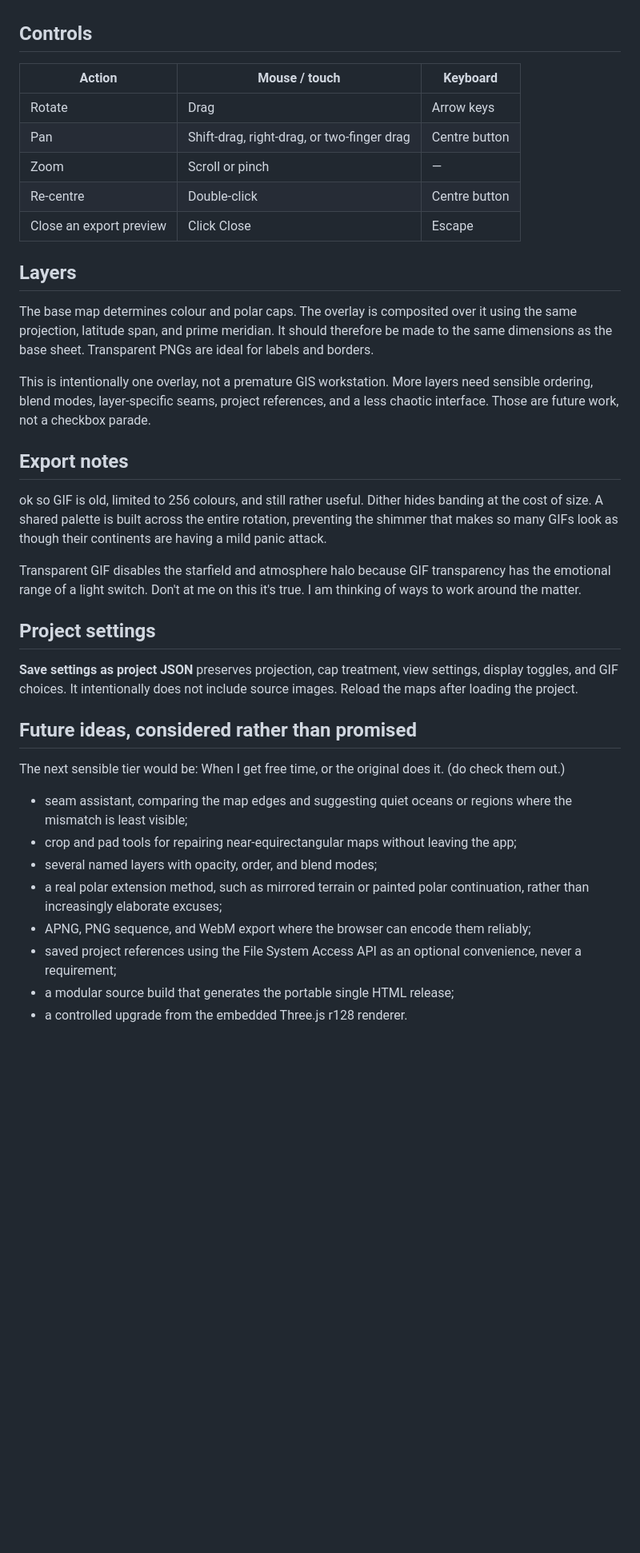
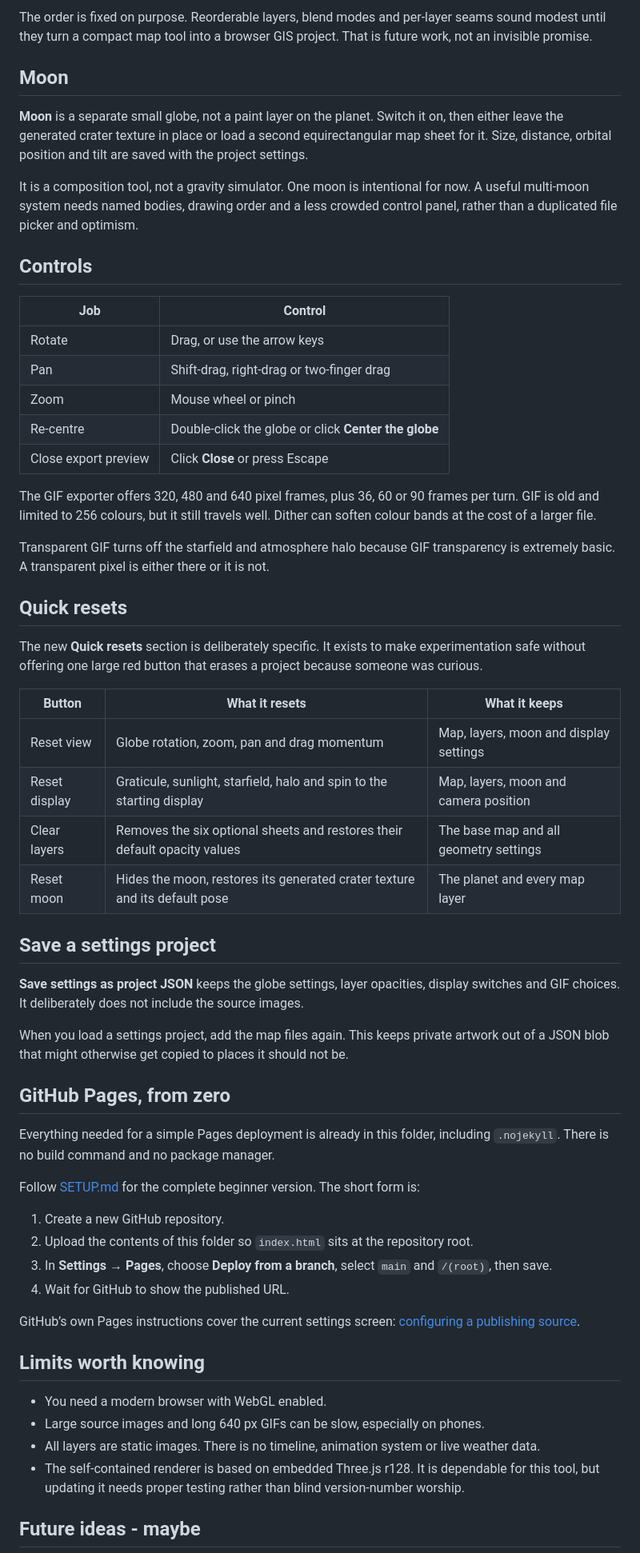
Before and after one commit to TABARC-Code/globified, a Markdown page: README.md, the part around one of its changes. Shown at 80% size. Rendered like a GitHub page; blank space fills up the shorter version.

```diff
--- a/README.md
+++ b/README.md
@@ -27,40 +58,61 @@ Mercator maps stretch the high latitudes. Thats their job. A 16:9 Mercator sheet
+The order is fixed on purpose. Reorderable layers, blend modes and per-layer seams sound modest until they turn a compact map tool into a browser GIS project. That is future work, not an invisible promise.
+
+## Moon
+
+**Moon** is a separate small globe, not a paint layer on the planet. Switch it on, then either leave the generated crater texture in place or load a second equirectangular map sheet for it. Size, distance, orbital position and tilt are saved with the project settings.
+
+It is a composition tool, not a gravity simulator. One moon is intentional for now. A useful multi-moon system needs named bodies, drawing order and a less crowded control panel, rather than a duplicated file picker and optimism.
 
 ## Controls
 
-| Action | Mouse / touch | Keyboard |
+| Job | Control |
+| --- | --- |
+| Rotate | Drag, or use the arrow keys |
+| Pan | Shift-drag, right-drag or two-finger drag |
+| Zoom | Mouse wheel or pinch |
+| Re-centre | Double-click the globe or click **Center the globe** |
+| Close export preview | Click **Close** or press Escape |
+
+The GIF exporter offers 320, 480 and 640 pixel frames, plus 36, 60 or 90 frames per turn. GIF is old and limited to 256 colours, but it still travels well. Dither can soften colour bands at the cost of a larger file.
+
+Transparent GIF turns off the starfield and atmosphere halo because GIF transparency is extremely basic. A transparent pixel is either there or it is not.
+
+## Quick resets
+
+The new **Quick resets** section is deliberately specific. It exists to make experimentation safe without offering one large red button that erases a project because someone was curious.
+
+| Button | What it resets | What it keeps |
 | --- | --- | --- |
-| Rotate | Drag | Arrow keys |
-| Pan | Shift-drag, right-drag, or two-finger drag | Centre button |
-| Zoom | Scroll or pinch | — |
-| Re-centre | Double-click | Centre button |
-| Close an export preview | Click Close | Escape |
+| Reset view | Globe rotation, zoom, pan and drag momentum | Map, layers, moon and display settings |
+| Reset display | Graticule, sunlight, starfield, halo and spin to the starting display | Map, layers, moon and camera position |
+| Clear layers | Removes the six optional sheets and restores their default opacity values | The base map and all geometry settings |
+| Reset moon | Hides the moon, restores its generated crater texture and its default pose | The planet and every map layer |
 
-## Layers
+## Save a settings project
 
-The base map determines colour and polar caps. The overlay is composited over it using the same projection, latitude span, and prime meridian. It should therefore be made to the same dimensions as the base sheet. Transparent PNGs are ideal for labels and borders.
+**Save settings as project JSON** keeps the globe settings, layer opacities, display switches and GIF choices. It deliberately does not include the source images.
 
-This is intentionally one overlay, not a premature GIS workstation. More layers need sensible ordering, blend modes, layer-specific seams, project references, and a less chaotic interface. Those are future work, not a checkbox parade.
+When you load a settings project, add the map files again. This keeps private artwork out of a JSON blob that might otherwise get copied to places it should not be.
 
-## Export notes
+## GitHub Pages, from zero
 
-ok so GIF is old, limited to 256 colours, and still rather useful. Dither hides banding at the cost of size. A shared palette is built across the entire rotation, preventing the shimmer that makes so many GIFs look as though their continents are having a mild panic attack.
+Everything needed for a simple Pages deployment is already in this folder, including `.nojekyll`. There is no build command and no package manager.
 
-Transparent GIF disables the starfield and atmosphere halo because GIF transparency has the emotional range of a light switch. Don't at me on this it's true. I am thinking of ways to work around the matter.
+Follow [SETUP.md](SETUP.md) for the complete beginner version. The short form is:
 
-## Project settings
+1. Create a new GitHub repository.
+2. Upload the contents of this folder so `index.html` sits at the repository root.
+3. In **Settings → Pages**, choose **Deploy from a branch**, select `main` and `/(root)`, then save.
+4. Wait for GitHub to show the published URL.
 
-**Save settings as project JSON** preserves projection, cap treatment, view settings, display toggles, and GIF choices. It intentionally does not include source images. Reload the maps after loading the project.
+GitHub’s own Pages instructions cover the current settings screen: [configuring a publishing source](https://docs.github.com/en/pages/getting-started-with-github-pages/configuring-a-publishing-source-for-your-github-pages-site).
 
-## Future ideas, considered rather than promised
+## Limits worth knowing
 
-The next sensible tier would be: When I get free time, or the original does it. (do check them out.)
+- You need a modern browser with WebGL enabled.
+- Large source images and long 640 px GIFs can be slow, especially on phones.
+- All layers are static images. There is no timeline, animation system or live weather data.
+- The self-contained renderer is based on embedded Three.js r128. It is dependable for this tool, but updating it needs proper testing rather than blind version-number worship.
 
-- seam assistant, comparing the map edges and suggesting quiet oceans or regions where the mismatch is least visible;
-- crop and pad tools for repairing near-equirectangular maps without leaving the app;
-- several named layers with opacity, order, and blend modes;
-- a real polar extension method, such as mirrored terrain or painted polar continuation, rather than increasingly elaborate excuses;
-- APNG, PNG sequence, and WebM export where the browser can encode them reliably;
-- saved project references using the File System Access API as an optional convenience, never a requirement;
-- a modular source build that generates the portable single HTML release;
-- a controlled upgrade from the embedded Three.js r128 renderer.
+## Future ideas - maybe
 
```
Also changed, not shown: other parts of README.md (+55 -21 lines).
